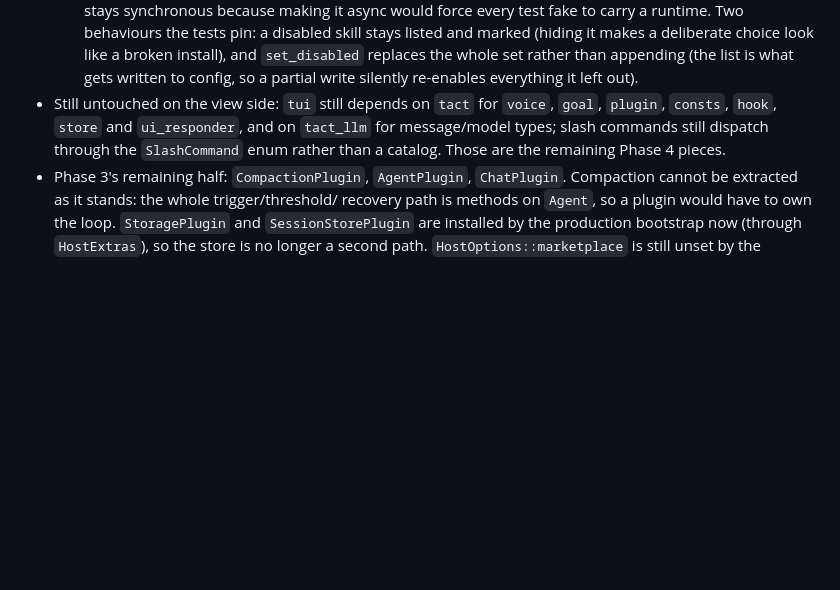
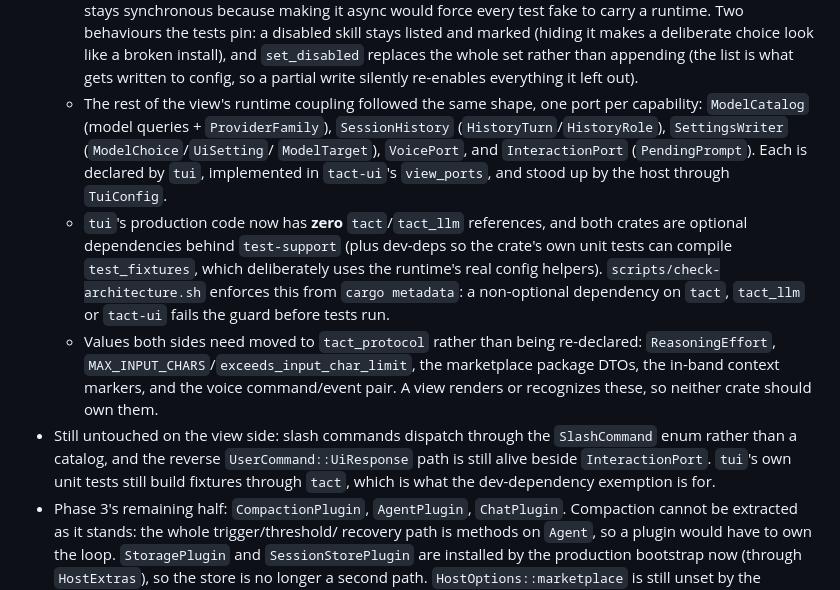
Before and after one commit to rust-infra/tact, a Markdown page: docs/plugin-architecture.md, the part around the change. Drawn GitHub-style; blank space fills up the shorter version.

Commit message:
docs(plugin-architecture): record the view decoupling
The view now reaches the runtime through six ports, has zero tact/tact_llm
references in production code, and both crates are optional behind
test-support. The architecture guard enforces the edge from cargo metadata.
Also records that values both sides need moved to tact_protocol rather than
being re-declared.

```diff
--- a/docs/plugin-architecture.md
+++ b/docs/plugin-architecture.md
@@ -286,11 +286,28 @@ the first implementation plan is
     look like a broken install), and `set_disabled` replaces the whole set rather
     than appending (the list is what gets written to config, so a partial write
     silently re-enables everything it left out).
-- Still untouched on the view side: `tui` still depends on `tact` for `voice`,
-  `goal`, `plugin`, `consts`, `hook`, `store` and `ui_responder`, and on
-  `tact_llm` for message/model types; slash commands still dispatch through the
-  `SlashCommand` enum rather than a catalog. Those are the remaining Phase 4
-  pieces.
+  - The rest of the view's runtime coupling followed the same shape, one port per
+    capability: `ModelCatalog` (model queries + `ProviderFamily`), `SessionHistory`
+    (`HistoryTurn`/`HistoryRole`), `SettingsWriter` (`ModelChoice`/`UiSetting`/
+    `ModelTarget`), `VoicePort`, and `InteractionPort` (`PendingPrompt`). Each is
+    declared by `tui`, implemented in `tact-ui`'s `view_ports`, and stood up by
+    the host through `TuiConfig`.
+  - `tui`'s production code now has **zero** `tact`/`tact_llm` references, and
+    both crates are optional dependencies behind `test-support` (plus dev-deps so
+    the crate's own unit tests can compile `test_fixtures`, which deliberately
+    uses the runtime's real config helpers). `scripts/check-architecture.sh`
+    enforces this from `cargo metadata`: a non-optional dependency on `tact`,
+    `tact_llm` or `tact-ui` fails the guard before tests run.
+  - Values both sides need moved to `tact_protocol` rather than being re-declared:
+    `ReasoningEffort`, `MAX_INPUT_CHARS`/`exceeds_input_char_limit`, the
+    marketplace package DTOs, the in-band context markers, and the voice
+    command/event pair. A view renders or recognizes these, so neither crate
+    should own them.
+- Still untouched on the view side: slash commands dispatch through the
+  `SlashCommand` enum rather than a catalog, and the reverse
+  `UserCommand::UiResponse` path is still alive beside `InteractionPort`.
+  `tui`'s own unit tests still build fixtures through `tact`, which is what the
+  dev-dependency exemption is for.
 - Phase 3's remaining half: `CompactionPlugin`, `AgentPlugin`, `ChatPlugin`.
   Compaction cannot be extracted as it stands: the whole trigger/threshold/
   recovery path is methods on `Agent`, so a plugin would have to own the loop.
```
